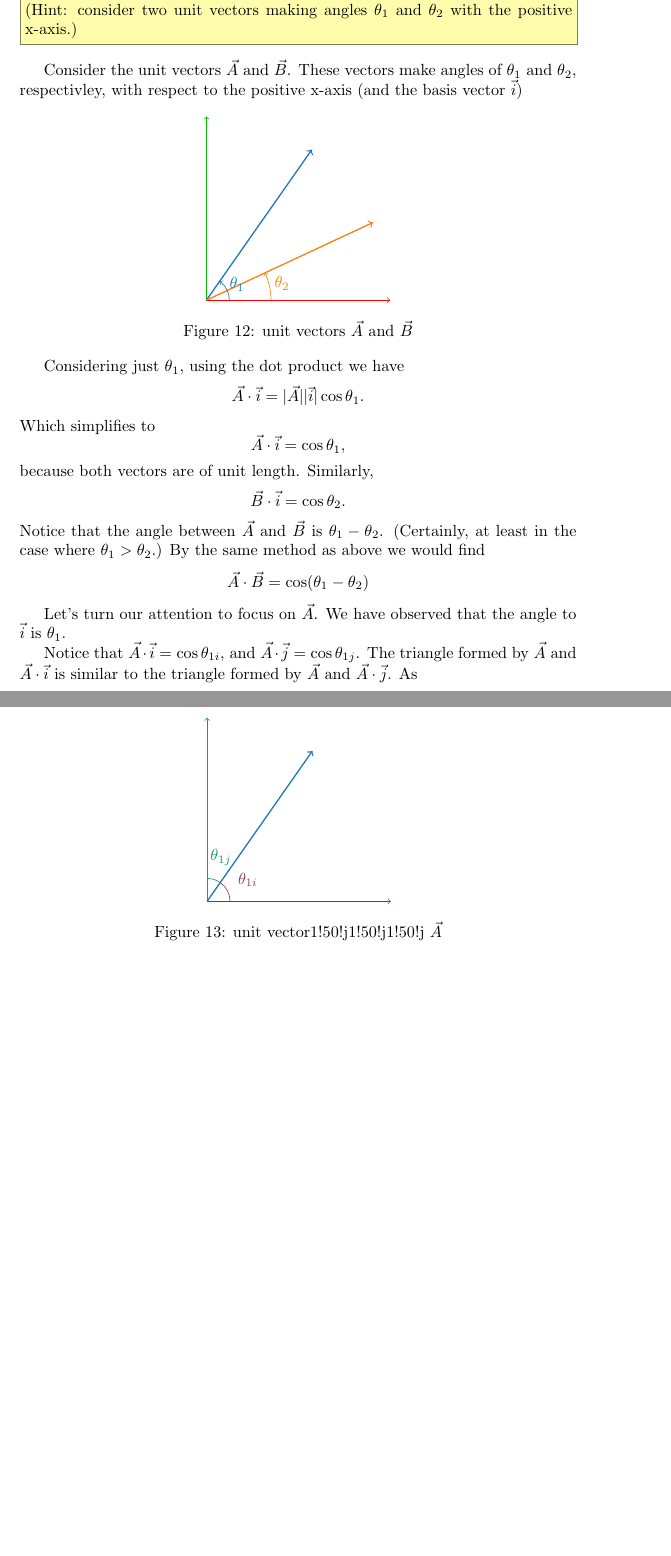
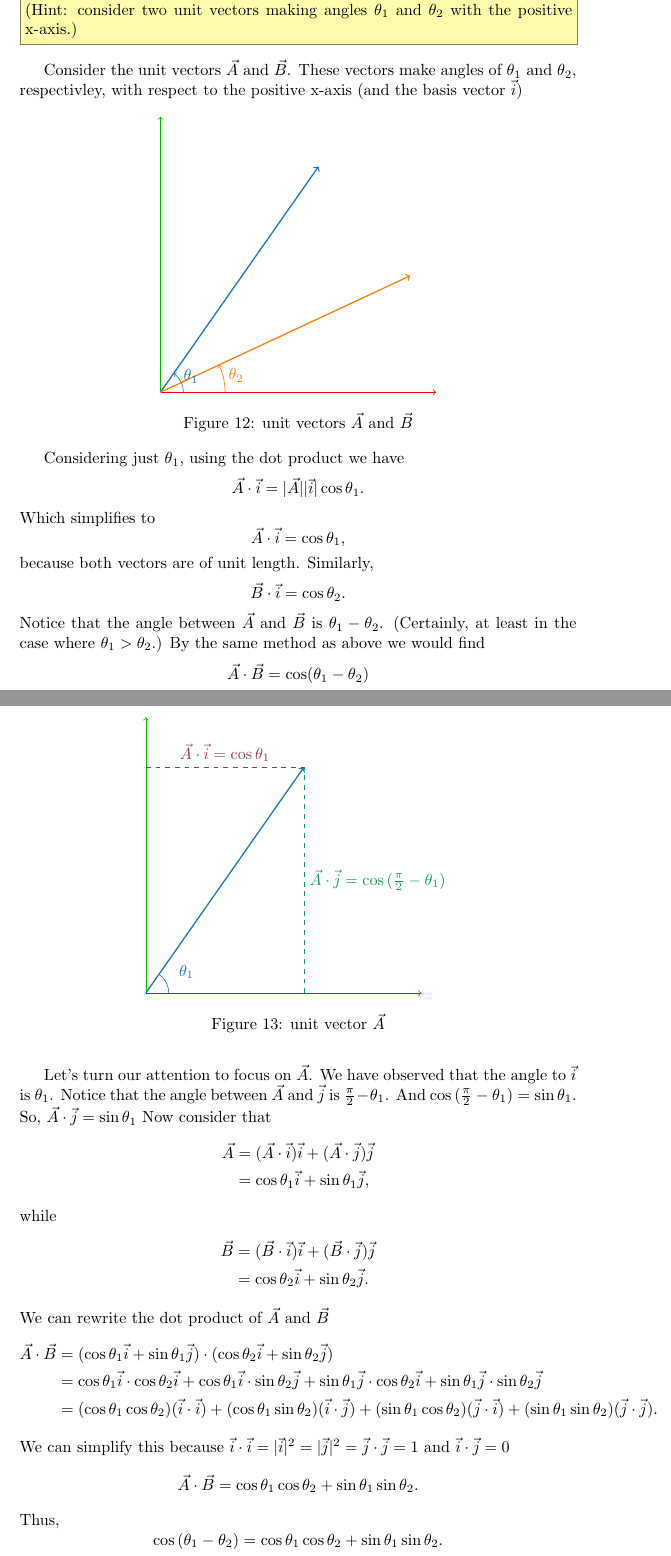
Before and after one commit to AndrewMicallef/homework, a LaTeX document (18.02_MVC/main.tex, which reads 18.02_MVC/B_dotprod/1B-13.tex): two parts of pages 27 and 28 of 28, joined at a grey line, cut so that both start at the same text, the shorter picture padded with empty space. Compiled offline with pdfLaTeX.

Commit message:
proved cosine law 1B-13

```diff
--- a/18.02_MVC/B_dotprod/1B-13.tex
+++ b/18.02_MVC/B_dotprod/1B-13.tex
@@ -9,11 +9,11 @@ with the positive x-axis.)}
 
 {
 
-\tikz[scale=4] \coordinate (O) at (0,0);
-\tikz[scale=4] \coordinate (A) at ($(O)!1 cm!-35:(0,1)$);
-\tikz[scale=4] \coordinate (B) at ($(O)!1 cm!-65:(0,1)$);
-\tikz[scale=4] \coordinate (i) at (1,0);
-\tikz[scale=4] \coordinate (j) at (0,1);
+\tikz[scale=6] \coordinate (O) at (0,0);
+\tikz[scale=6] \coordinate (A) at ($(O)!1 cm!-35:(0,1)$);
+\tikz[scale=6] \coordinate (B) at ($(O)!1 cm!-65:(0,1)$);
+\tikz[scale=6] \coordinate (i) at (1,0);
+\tikz[scale=6] \coordinate (j) at (0,1);
 
 
 Consider the unit vectors $\vec{A}$ and $\vec{B}$. These vectors make
@@ -21,7 +21,7 @@ angles of $\theta_1$ and $\theta_2$, respectivley, with respect to the
 positive x-axis (and the basis vector $\bi$)
 
 
-\begin{figure}[h]
+\begin{figure}[h!]
     \centering
     \begin{tikzpicture}[scale=4]
 
@@ -56,10 +56,7 @@ Notice that the angle between $\vec{A}$ and $\vec{B}$ is $\theta_1 - \theta_2$.
 method as above we would find \[\vec{A}\cdot\vec{B} = \cos(\theta_1 - \theta_2)\]
 
 
-Let's turn our attention to focus on $\vec{A}$. We have observed that the angle
-to $\bi$ is $\theta_1$.
-
-\begin{figure}[h]
+\begin{figure}[h!]
     \centering
     \begin{tikzpicture}
 
@@ -71,22 +68,70 @@ to $\bi$ is $\theta_1$.
 			\draw [->, color=1] (O) -- (A);
 		\end{scope}
 
-		\pic [draw=1!50!i, "$\color{1!50!i}\theta_{1i}$", angle eccentricity=2]
+		\begin{scope}[dashed]
+			\draw[1!50!j] ($(O)!(A)!(i)$) --
+							node[midway, right]{$\vec{A}\cdot\bj = \cos{(\frac{\pi}{2}-\theta_1)}$}
+							(A);
+			\draw[1!50!i] ($(O)!(A)!(j)$) --
+							node[midway, above]{$\vec{A}\cdot\bi = \cos{\theta_1}$}
+							(A);
+		\end{scope}
+
+
+		\pic [draw=1, "$\color{1}\theta_{1}$", angle eccentricity=2]
                 {angle = i--O--A};
 
-        \pic [draw=1!50!j, "$\color{1!50!j}\theta_{1j}$", angle eccentricity=2]
-                {angle = A--O--j};
-
-
     \end{tikzpicture}
-    \caption{unit vector1!50!j1!50!j1!50!j $\vec{A}$}
+    \caption{unit vector $\vec{A}$}
 
 \end{figure}
 
-Notice that $\vec{A}\cdot\bi = \cos{\theta_{1i}}$,
-and $\vec{A}\cdot\bj = \cos{\theta_{1j}$. The triangle formed by $\vec{A}$
-and $\vec{A}\cdot\bi$ is similar to the triangle formed by $\vec{A}$ and
-$\vec{A}\cdot\bj$. As
+Let's turn our attention to focus on $\vec{A}$. We have observed that the angle
+to $\bi$ is $\theta_1$.
+Notice that the angle between $\vec{A}$ and $\bj$ is $\frac{\pi}{2} - \theta_1$.
+And $\cos{(\frac{\pi}{2} - \theta_1)} = \sin{\theta_1}$.
+So, $\vec{A}\cdot\bj = \sin{\theta_1}$
+Now consider that
+\begin{align*}
+\vec{A} &= (\vec{A}\cdot\bi)\bi + (\vec{A}\cdot\bj)\bj\\
+&= \cos{\theta_1}\bi + \sin{\theta_1}\bj,
+\end{align*}
+while
+\begin{align*}
+\vec{B} &= (\vec{B}\cdot\bi)\bi + (\vec{B}\cdot\bj)\bj\\
+&= \cos{\theta_2}\bi + \sin{\theta_2}\bj.
+\end{align*}
+We can rewrite the dot product of $\vec{A}$ and $\vec{B}$
+\begin{align*}
+\vec{A}\cdot\vec{B} &= (\cos{\theta_1}\bi + \sin{\theta_1}\bj) \cdot
+(\cos{\theta_2}\bi + \sin{\theta_2}\bj)\\
+\begin{split}
+&=
+\cos{\theta_1}\bi \cdot\cos{\theta_2}\bi
++ \cos{\theta_1}\bi \cdot\sin{\theta_2}\bj
++\sin{\theta_1}\bj\cdot\cos{\theta_2}\bi
++ \sin{\theta_1}\bj\cdot\sin{\theta_2}\bj
+\end{split}\\
+\begin{split}
+&=
+(\cos{\theta_1}\cos{\theta_2})(\bi \cdot\bi)
++ (\cos{\theta_1}\sin{\theta_2})(\bi \cdot\bj)
++ (\sin{\theta_1}\cos{\theta_2})(\bj\cdot\bi)
++ (\sin{\theta_1}\sin{\theta_2})(\bj\cdot\bj).
+\end{split}
+\end{align*}
+We can simplify this because $\bi\cdot\bi = |\bi|^2 = |\bj|^2 =\bj\cdot\bj = 1$
+and $\bi\cdot\bj = 0$
+\begin{align*}
+\vec{A}\cdot\vec{B} &=
+\cos{\theta_1}\cos{\theta_2}
++ \sin{\theta_1}\sin{\theta_2}.
+\end{align*}
+Thus,\[
+\cos{(\theta_1 - \theta_2)} =
+\cos{\theta_1}\cos{\theta_2}
++ \sin{\theta_1}\sin{\theta_2}.
+\]
 
 }
 
```
